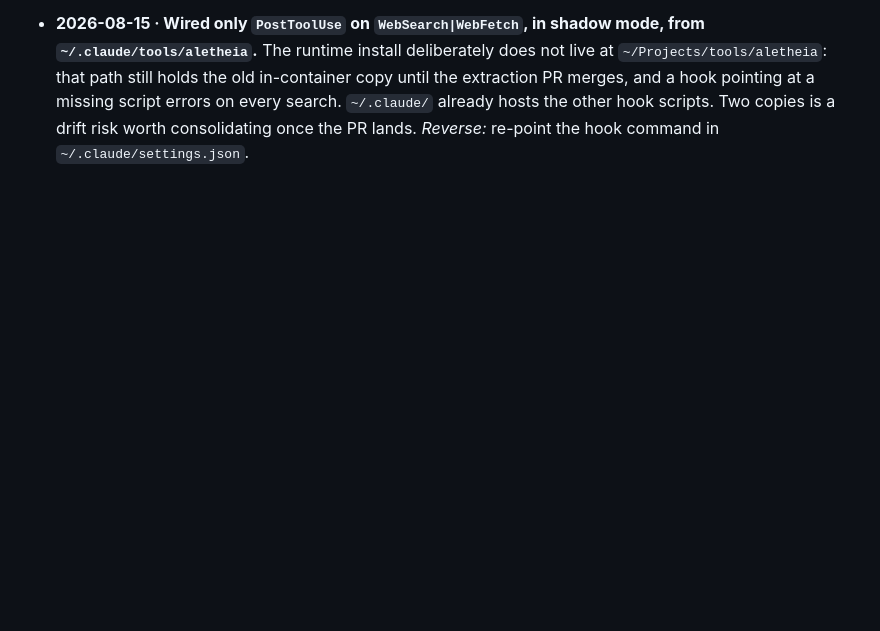
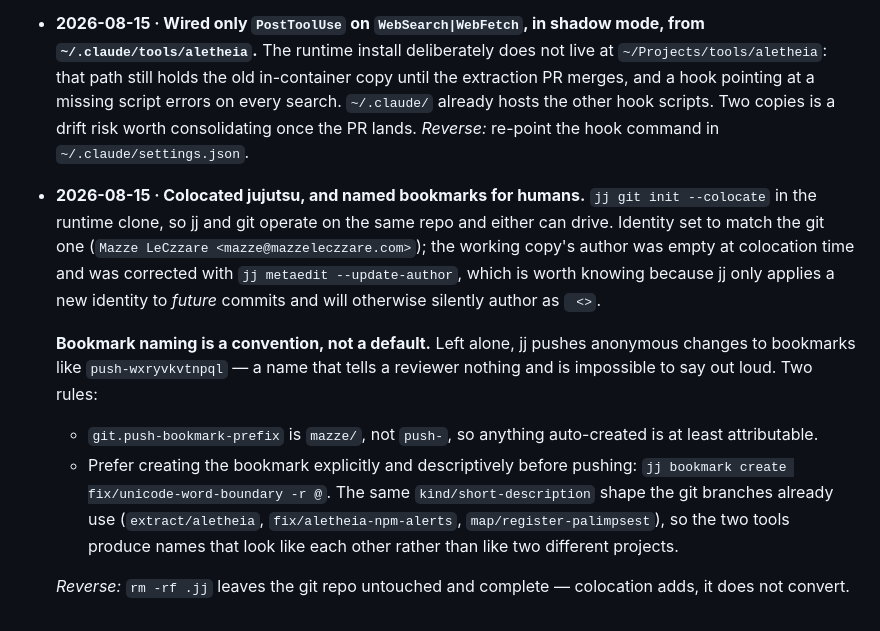
Before and after one commit to mazze93/aletheia, a Markdown page: docs/journal/DECISIONS.md, the part around the change. Drawn GitHub-style; blank space fills up the shorter version.

Commit message:
journal: colocate jujutsu; bookmark naming convention
Records the jj identity gotcha (metaedit --update-author, since jj applies a
new identity only to future commits) and makes readable bookmark names a rule:
push-bookmark-prefix is mazze/ rather than push-, and bookmarks are created
explicitly as kind/short-description to match the existing git branch names.

Co-Authored-By: Claude Opus 5 <noreply@anthropic.com>
Claude-Session: https://claude.ai/code/session_0163BXUGEc6ejuRzsowXv2WD

```diff
--- a/docs/journal/DECISIONS.md
+++ b/docs/journal/DECISIONS.md
@@ -92,3 +92,27 @@ the reasoning would otherwise be lost.
   missing script errors on every search. `~/.claude/` already hosts the other
   hook scripts. Two copies is a drift risk worth consolidating once the PR
   lands. *Reverse:* re-point the hook command in `~/.claude/settings.json`.
+
+- **2026-08-15 · Colocated jujutsu, and named bookmarks for humans.**
+  `jj git init --colocate` in the runtime clone, so jj and git operate on the
+  same repo and either can drive. Identity set to match the git one
+  (`Mazze LeCzzare <mazze@mazzeleczzare.com>`); the working copy's author was
+  empty at colocation time and was corrected with `jj metaedit --update-author`,
+  which is worth knowing because jj only applies a new identity to *future*
+  commits and will otherwise silently author as ` <>`.
+
+  **Bookmark naming is a convention, not a default.** Left alone, jj pushes
+  anonymous changes to bookmarks like `push-wxryvkvtnpql` — a name that tells a
+  reviewer nothing and is impossible to say out loud. Two rules:
+
+  - `git.push-bookmark-prefix` is `mazze/`, not `push-`, so anything
+    auto-created is at least attributable.
+  - Prefer creating the bookmark explicitly and descriptively before pushing:
+    `jj bookmark create fix/unicode-word-boundary -r @`. The same
+    `kind/short-description` shape the git branches already use
+    (`extract/aletheia`, `fix/aletheia-npm-alerts`, `map/register-palimpsest`),
+    so the two tools produce names that look like each other rather than like
+    two different projects.
+
+  *Reverse:* `rm -rf .jj` leaves the git repo untouched and complete —
+  colocation adds, it does not convert.
```
